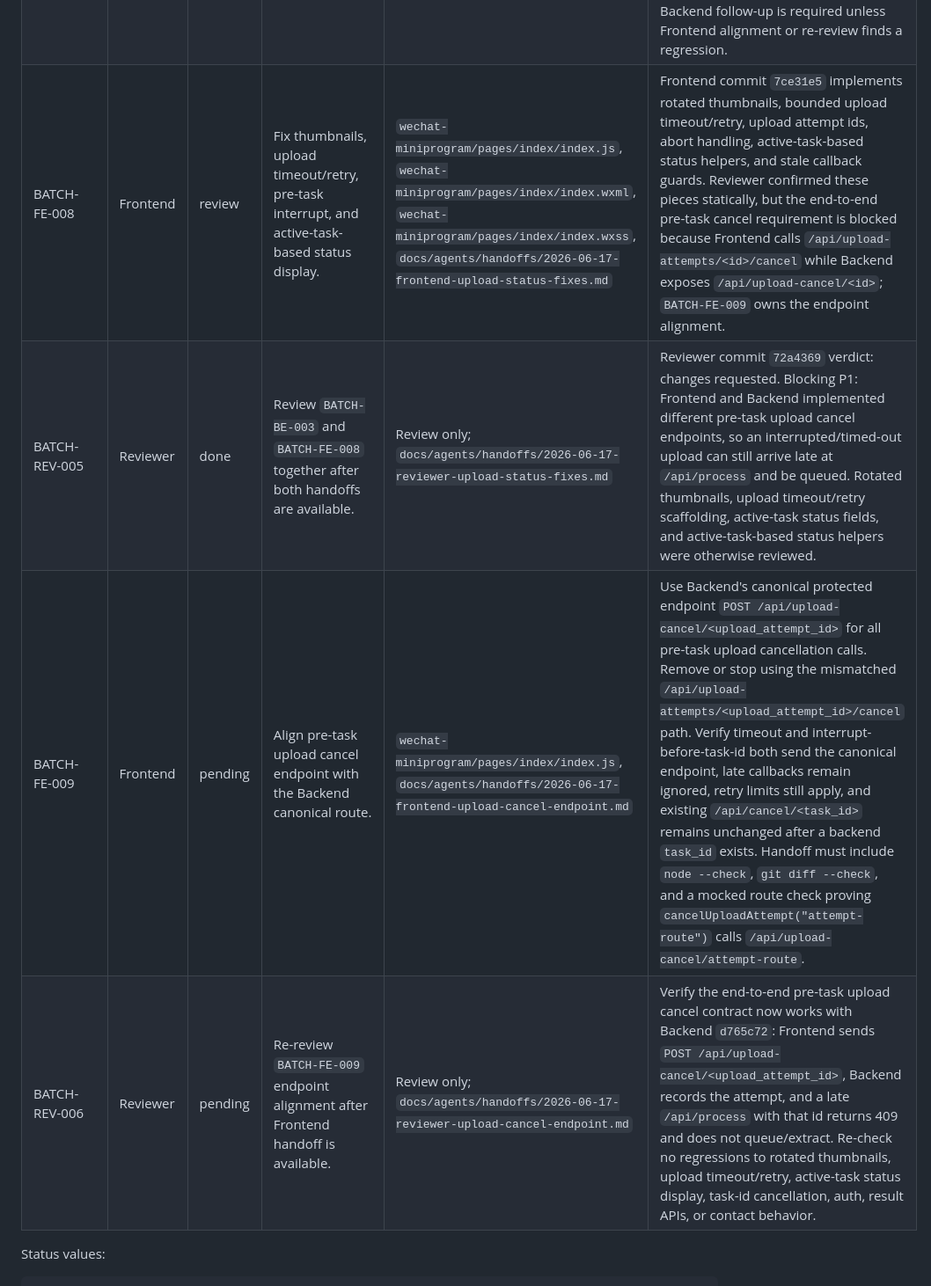
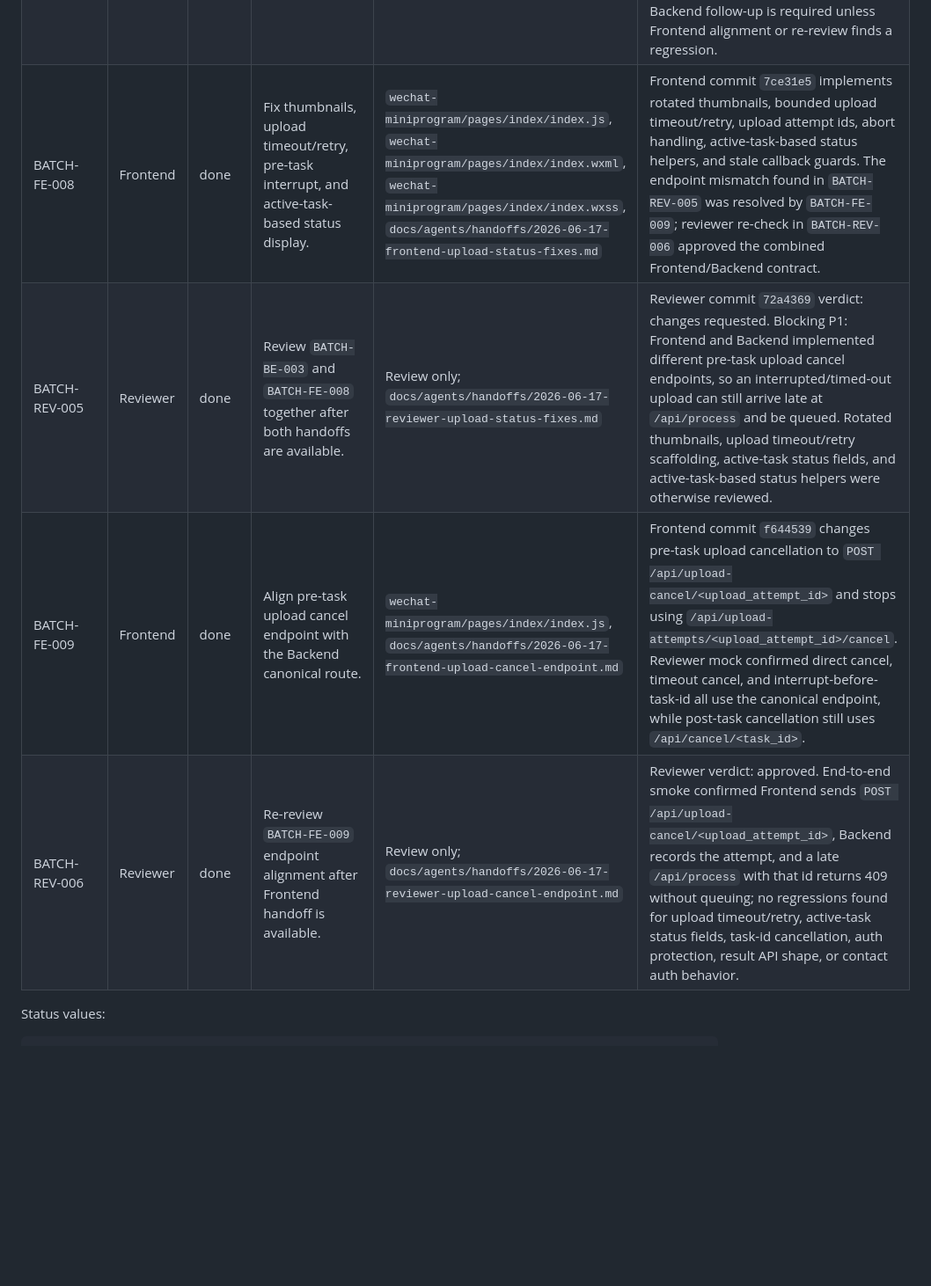
Before and after one commit to czhovo/chekinana, a Markdown page: docs/agents/taskboard.md, the part around the change. Shown at 88% size. Drawn GitHub-style; blank space fills up the shorter version.

Commit message:
review: approve upload cancel endpoint alignment

```diff
--- a/docs/agents/taskboard.md
+++ b/docs/agents/taskboard.md
@@ -73,10 +73,10 @@ Reviewer upload/status review commit: 72a4369
 | BATCH-FE-007 | Frontend | done | Fix post-integration preview rotation and status-phase text issues found during mini-program testing. | `wechat-miniprogram/pages/index/index.js`, `wechat-miniprogram/pages/index/index.wxml`, `wechat-miniprogram/pages/index/index.wxss`, `docs/agents/handoffs/2026-06-17-frontend-preview-status-fixes.md` | Frontend commit `091947e` passed reviewer checks: preview now uses per-image generated `previewPath` instead of preview-frame rotation transforms, switching differently rotated images updates source/orientation together, upload/backend-waiting/queued/processing phases are distinct, queued status includes queue position when available, incremental result display and interrupt/cancel behavior remain intact, and no backend API contract changed. |
 | BATCH-REV-004 | Reviewer | done | Review `BATCH-FE-007` after Frontend handoff is available. | Review only; `docs/agents/handoffs/2026-06-17-reviewer-preview-status-fixes.md` | Reviewer commit `8c99538` verdict: approved. Reviewer confirmed the diff is scoped to Frontend preview/status behavior, no Backend/auth/contact/result API contracts changed, `node --check` and `git diff --check` passed, and mocked checks covered rotated-image switching, upload status, queued status with queue position, processing progress, incremental display, and interrupt. |
 | BATCH-BE-003 | Backend | done | Add backend support for active-task status and pre-task upload cancellation. | `backend/app.py`, `docs/agents/handoffs/2026-06-17-backend-upload-status-contract.md` | Backend commit `d765c72` implements active processing task fields in `/api/status/<task_id>` and pre-task upload cancellation. Reviewer smoke confirmed `POST /api/upload-cancel/<upload_attempt_id>` records cancellation and a late `/api/process` with the same `upload_attempt_id` returns 409 without queuing. No Backend follow-up is required unless Frontend alignment or re-review finds a regression. |
-| BATCH-FE-008 | Frontend | review | Fix thumbnails, upload timeout/retry, pre-task interrupt, and active-task-based status display. | `wechat-miniprogram/pages/index/index.js`, `wechat-miniprogram/pages/index/index.wxml`, `wechat-miniprogram/pages/index/index.wxss`, `docs/agents/handoffs/2026-06-17-frontend-upload-status-fixes.md` | Frontend commit `7ce31e5` implements rotated thumbnails, bounded upload timeout/retry, upload attempt ids, abort handling, active-task-based status helpers, and stale callback guards. Reviewer confirmed these pieces statically, but the end-to-end pre-task cancel requirement is blocked because Frontend calls `/api/upload-attempts/<id>/cancel` while Backend exposes `/api/upload-cancel/<id>`; `BATCH-FE-009` owns the endpoint alignment. |
+| BATCH-FE-008 | Frontend | done | Fix thumbnails, upload timeout/retry, pre-task interrupt, and active-task-based status display. | `wechat-miniprogram/pages/index/index.js`, `wechat-miniprogram/pages/index/index.wxml`, `wechat-miniprogram/pages/index/index.wxss`, `docs/agents/handoffs/2026-06-17-frontend-upload-status-fixes.md` | Frontend commit `7ce31e5` implements rotated thumbnails, bounded upload timeout/retry, upload attempt ids, abort handling, active-task-based status helpers, and stale callback guards. The endpoint mismatch found in `BATCH-REV-005` was resolved by `BATCH-FE-009`; reviewer re-check in `BATCH-REV-006` approved the combined Frontend/Backend contract. |
 | BATCH-REV-005 | Reviewer | done | Review `BATCH-BE-003` and `BATCH-FE-008` together after both handoffs are available. | Review only; `docs/agents/handoffs/2026-06-17-reviewer-upload-status-fixes.md` | Reviewer commit `72a4369` verdict: changes requested. Blocking P1: Frontend and Backend implemented different pre-task upload cancel endpoints, so an interrupted/timed-out upload can still arrive late at `/api/process` and be queued. Rotated thumbnails, upload timeout/retry scaffolding, active-task status fields, and active-task-based status helpers were otherwise reviewed. |
-| BATCH-FE-009 | Frontend | pending | Align pre-task upload cancel endpoint with the Backend canonical route. | `wechat-miniprogram/pages/index/index.js`, `docs/agents/handoffs/2026-06-17-frontend-upload-cancel-endpoint.md` | Use Backend's canonical protected endpoint `POST /api/upload-cancel/<upload_attempt_id>` for all pre-task upload cancellation calls. Remove or stop using the mismatched `/api/upload-attempts/<upload_attempt_id>/cancel` path. Verify timeout and interrupt-before-task-id both send the canonical endpoint, late callbacks remain ignored, retry limits still apply, and existing `/api/cancel/<task_id>` remains unchanged after a backend `task_id` exists. Handoff must include `node --check`, `git diff --check`, and a mocked route check proving `cancelUploadAttempt("attempt-route")` calls `/api/upload-cancel/attempt-route`. |
-| BATCH-REV-006 | Reviewer | pending | Re-review `BATCH-FE-009` endpoint alignment after Frontend handoff is available. | Review only; `docs/agents/handoffs/2026-06-17-reviewer-upload-cancel-endpoint.md` | Verify the end-to-end pre-task upload cancel contract now works with Backend `d765c72`: Frontend sends `POST /api/upload-cancel/<upload_attempt_id>`, Backend records the attempt, and a late `/api/process` with that id returns 409 and does not queue/extract. Re-check no regressions to rotated thumbnails, upload timeout/retry, active-task status display, task-id cancellation, auth, result APIs, or contact behavior. |
+| BATCH-FE-009 | Frontend | done | Align pre-task upload cancel endpoint with the Backend canonical route. | `wechat-miniprogram/pages/index/index.js`, `docs/agents/handoffs/2026-06-17-frontend-upload-cancel-endpoint.md` | Frontend commit `f644539` changes pre-task upload cancellation to `POST /api/upload-cancel/<upload_attempt_id>` and stops using `/api/upload-attempts/<upload_attempt_id>/cancel`. Reviewer mock confirmed direct cancel, timeout cancel, and interrupt-before-task-id all use the canonical endpoint, while post-task cancellation still uses `/api/cancel/<task_id>`. |
+| BATCH-REV-006 | Reviewer | done | Re-review `BATCH-FE-009` endpoint alignment after Frontend handoff is available. | Review only; `docs/agents/handoffs/2026-06-17-reviewer-upload-cancel-endpoint.md` | Reviewer verdict: approved. End-to-end smoke confirmed Frontend sends `POST /api/upload-cancel/<upload_attempt_id>`, Backend records the attempt, and a late `/api/process` with that id returns 409 without queuing; no regressions found for upload timeout/retry, active-task status fields, task-id cancellation, auth protection, result API shape, or contact auth behavior. |
 
 Status values:
 
```
Also changed, not shown: 1 other file.
